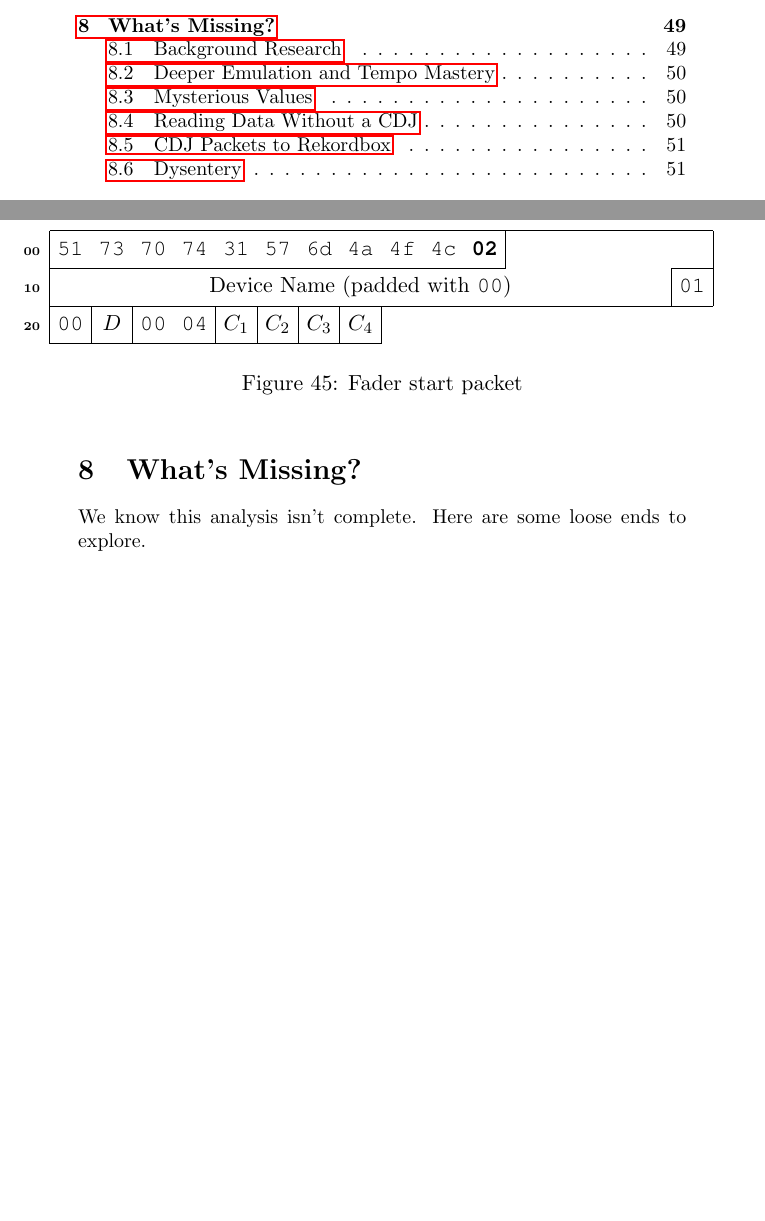
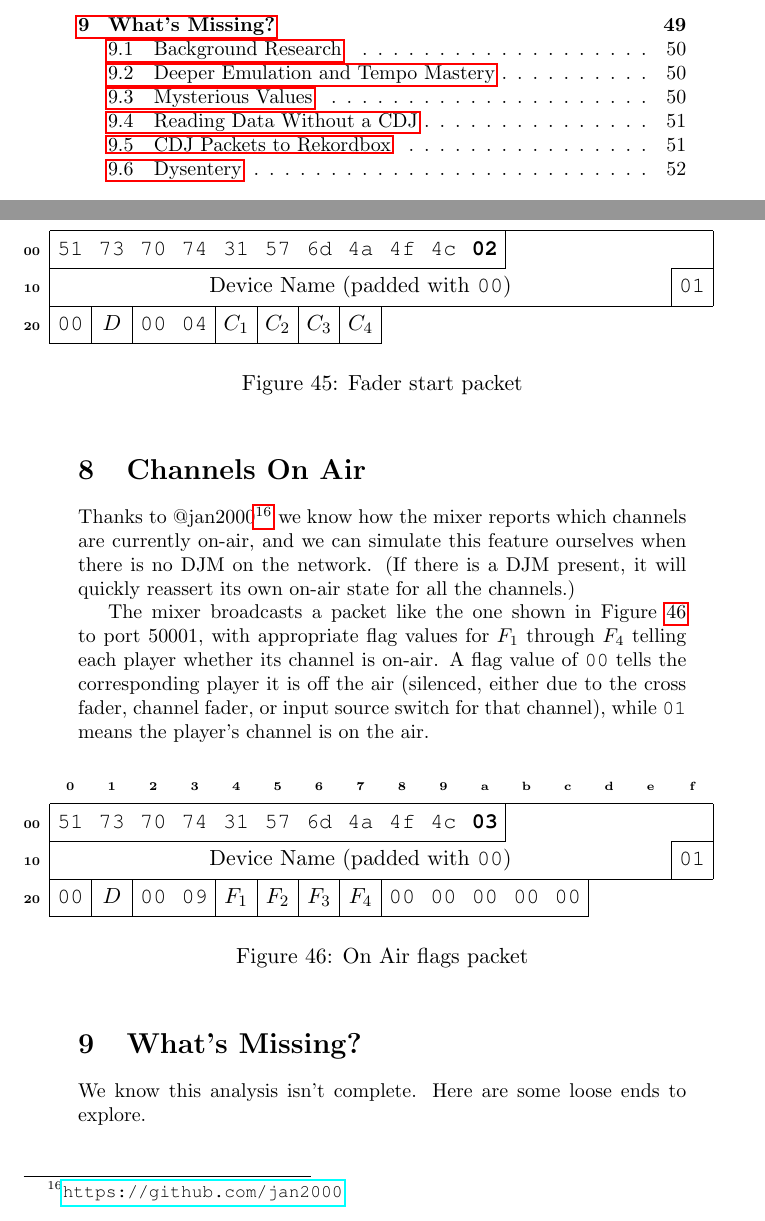
Before and after one commit to Deep-Symmetry/dysentery, a LaTeX document (doc/Analysis.tex): two parts of pages 2 and 49 of 53, joined at a grey line, cut so that both start at the same text, the shorter picture padded with empty space. Compiled offline with pdfLaTeX.

Commit message:
Add on-air detection, thanks to @jan2000, closes #4

```diff
--- a/doc/Analysis.tex
+++ b/doc/Analysis.tex
@@ -3248,6 +3248,47 @@ four players if desired.)
 \end{figure}
 
 
+\section{Channels On Air}
+
+Thanks to @jan2000\footnote{\url{https://github.com/jan2000}} we know
+how the mixer reports which channels are currently on-air, and we can
+simulate this feature ourselves when there is no DJM on the network.
+(If there is a DJM present, it will quickly reassert its own on-air
+state for all the channels.)
+
+The mixer broadcasts a packet like the one shown in
+Figure~\ref{fig:onAirFlags} to port 50001, with appropriate flag
+values for $F_1$ through $F_4$ telling each player whether its channel
+is on-air. A flag value of {\tt 00} tells the corresponding player it
+is off the air (silenced, either due to the cross fader, channel
+fader, or input source switch for that channel), while {\tt 01} means
+the player's channel is on the air.
+
+\begin{figure}[h]
+  \begin{bytefield}[bitwidth=1.9em, leftcurly=., leftcurlyspace=0pt, boxformatting={\baselinealign}]{16}
+    \hexhead \\
+
+    \begin{leftwordgroup}{\tiny\bfseries 00}
+      \bitboxes*{1}{{\tt 51} {\tt 73} {\tt 70} {\tt 74} {\tt 31} {\tt 57} {\tt 6d} {\tt 4a} {\tt 4f}
+        {\tt 4c} {\tt \textbf{03}}}
+      & \bitbox[lrt]{5}{}
+    \end{leftwordgroup} \\
+
+    \begin{leftwordgroup}{\tiny\bfseries 10}
+      \bitbox[lrb]{15}{Device Name (padded with {\tt 00})} \bitbox{1}{\tt 01}
+    \end{leftwordgroup} \\
+
+    \begin{leftwordgroup}{\tiny\bfseries 20}
+      \bitbox{1}{\tt 00} & \bitbox{1}{$D$} & \bitboxes*{1}{{\tt 00} {\tt 09}} &
+      \bitbox{1}{$F_1$} & \bitbox{1}{$F_2$} & \bitbox{1}{$F_3$} & \bitbox{1}{$F_4$} &
+      \bitboxes*{1}{{\tt 00} {\tt 00} {\tt 00} {\tt 00} {\tt 00}} & \bitbox[]{3}{}
+    \end{leftwordgroup}
+
+  \end{bytefield}
+  \caption{On Air flags packet}
+  \label{fig:onAirFlags}
+\end{figure}
+
 \section{What's Missing?}
 
 We know this analysis isn't complete. Here are some loose ends to
```
Also changed, not shown: doc/Analysis.pdf, 2 other files.
